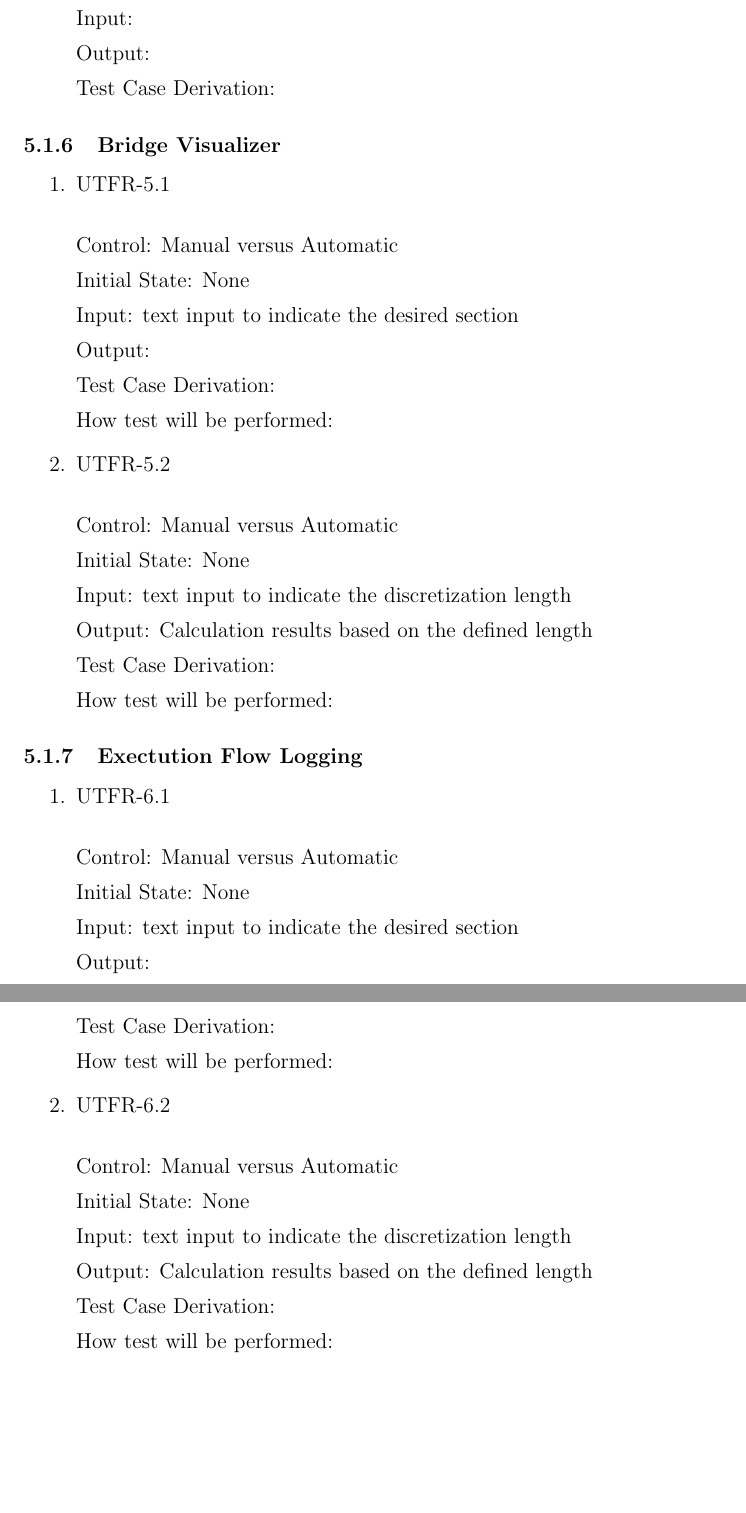
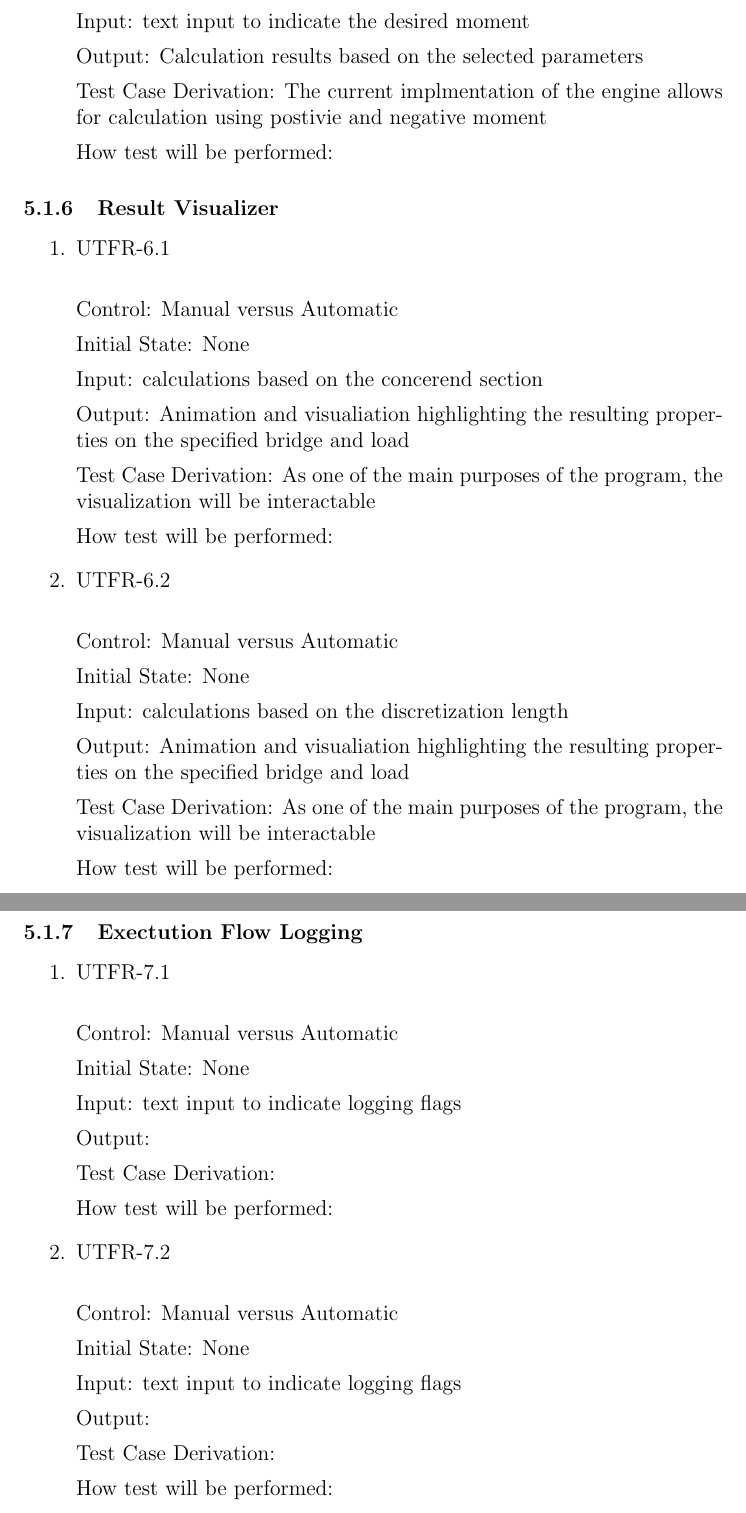
Before and after one commit to agentvv/MTOBridge, a LaTeX document (docs/VnVPlan/VnVPlan.tex): two parts of pages 12 and 13 of 23, joined at a grey line, cut so that both start at the same text, the shorter picture padded with empty space. Compiled offline with pdfLaTeX.

Commit message:
added more to FR testing

```diff
--- a/docs/VnVPlan/VnVPlan.tex
+++ b/docs/VnVPlan/VnVPlan.tex
@@ -326,43 +326,45 @@ Control: Manual versus Automatic
 
 Initial State: None
 
-Input:
+Input: text input to indicate the desired moment
 
-Output:
+Output: Calculation results based on the selected parameters
 
-Test Case Derivation:
+Test Case Derivation: The current implmentation of the engine allows for calculation using postivie and negative moment
+
+How test will be performed:
 
 \end{enumerate}
 
-\subsubsection{Bridge Visualizer}
+\subsubsection{Result Visualizer}
 
 \begin{enumerate}
 
-\item{UTFR-5.1\\}
+\item{UTFR-6.1\\}
 
 Control: Manual versus Automatic
 
 Initial State: None
 
-Input: text input to indicate the desired section
+Input: calculations based on the concerend section
 
-Output:
+Output: Animation and visualiation highlighting the resulting properties on the specified bridge and load
 
-Test Case Derivation:
+Test Case Derivation: As one of the main purposes of the program, the visualization will be interactable
 
 How test will be performed:
 
-\item{UTFR-5.2\\}
+\item{UTFR-6.2\\}
 
 Control: Manual versus Automatic
 
 Initial State: None
 
-Input: text input to indicate the discretization length
+Input: calculations based on the discretization length
 
-Output: Calculation results based on the defined length
+Output:  Animation and visualiation highlighting the resulting properties on the specified bridge and load
 
-Test Case Derivation:
+Test Case Derivation: As one of the main purposes of the program, the visualization will be interactable
 
 How test will be performed:
 
@@ -372,13 +374,13 @@ How test will be performed:
 
 \begin{enumerate}
 
-\item{UTFR-6.1\\}
+\item{UTFR-7.1\\}
 
 Control: Manual versus Automatic
 
 Initial State: None
 
-Input: text input to indicate the desired section
+Input: text input to indicate logging flags
 
 Output:
 
@@ -386,15 +388,15 @@ Test Case Derivation:
 
 How test will be performed:
 
-\item{UTFR-6.2\\}
+\item{UTFR-7.2\\}
 
 Control: Manual versus Automatic
 
 Initial State: None
 
-Input: text input to indicate the discretization length
+Input:  text input to indicate logging flags
 
-Output: Calculation results based on the defined length
+Output:
 
 Test Case Derivation:
 
```
Also changed, not shown: docs/VnVPlan/VnVPlan.pdf, docs/VnVPlan/VnVPlan.tex (6 more changed lines).
